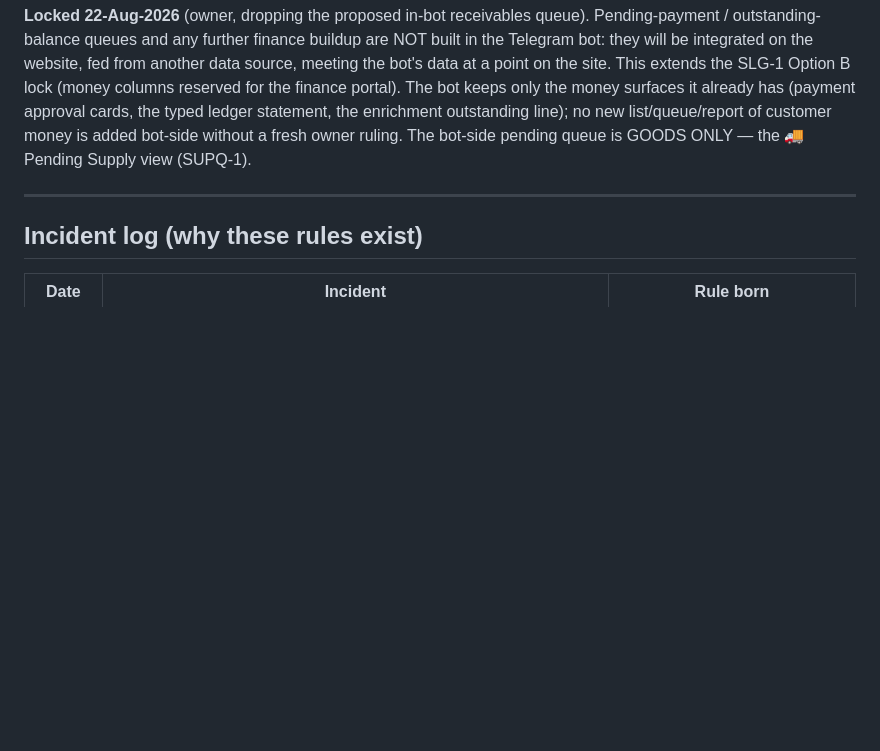
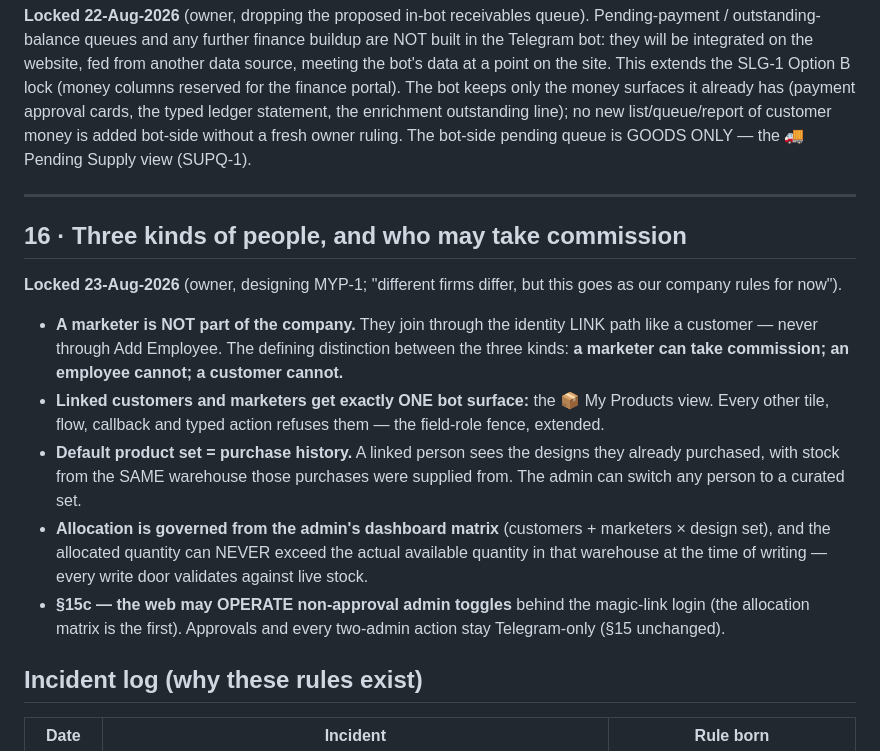
Before and after one commit to krishnaGkp27/AtFactoryPrice, a Markdown page: telegram-ops-bot/docs/BUSINESS_RULES.md, the part around the change. GitHub-like rendering; blank space fills up the shorter version.

```diff
--- a/telegram-ops-bot/docs/BUSINESS_RULES.md
+++ b/telegram-ops-bot/docs/BUSINESS_RULES.md
@@ -509,6 +509,30 @@ is GOODS ONLY — the 🚚 Pending Supply view (SUPQ-1).
 
 ---
 
+## 16 · Three kinds of people, and who may take commission
+
+**Locked 23-Aug-2026** (owner, designing MYP-1; "different firms differ,
+but this goes as our company rules for now").
+
+- **A marketer is NOT part of the company.** They join through the
+  identity LINK path like a customer — never through Add Employee. The
+  defining distinction between the three kinds: **a marketer can take
+  commission; an employee cannot; a customer cannot.**
+- **Linked customers and marketers get exactly ONE bot surface:** the
+  📦 My Products view. Every other tile, flow, callback and typed
+  action refuses them — the field-role fence, extended.
+- **Default product set = purchase history.** A linked person sees the
+  designs they already purchased, with stock from the SAME warehouse
+  those purchases were supplied from. The admin can switch any person
+  to a curated set.
+- **Allocation is governed from the admin's dashboard matrix**
+  (customers + marketers × design set), and the allocated quantity can
+  NEVER exceed the actual available quantity in that warehouse at the
+  time of writing — every write door validates against live stock.
+- **§15c — the web may OPERATE non-approval admin toggles** behind the
+  magic-link login (the allocation matrix is the first). Approvals and
+  every two-admin action stay Telegram-only (§15 unchanged).
+
 ## Incident log (why these rules exist)
 
 | Date | Incident | Rule born |
```
Also changed, not shown: telegram-ops-bot/docs/COWORK_UIUX_CARD_TEST.md (added, +67 -0 lines), telegram-ops-bot/specs/MYP-1_MARKETER_CUSTOMER_PRODUCTS.md (added, +123 -0 lines).
